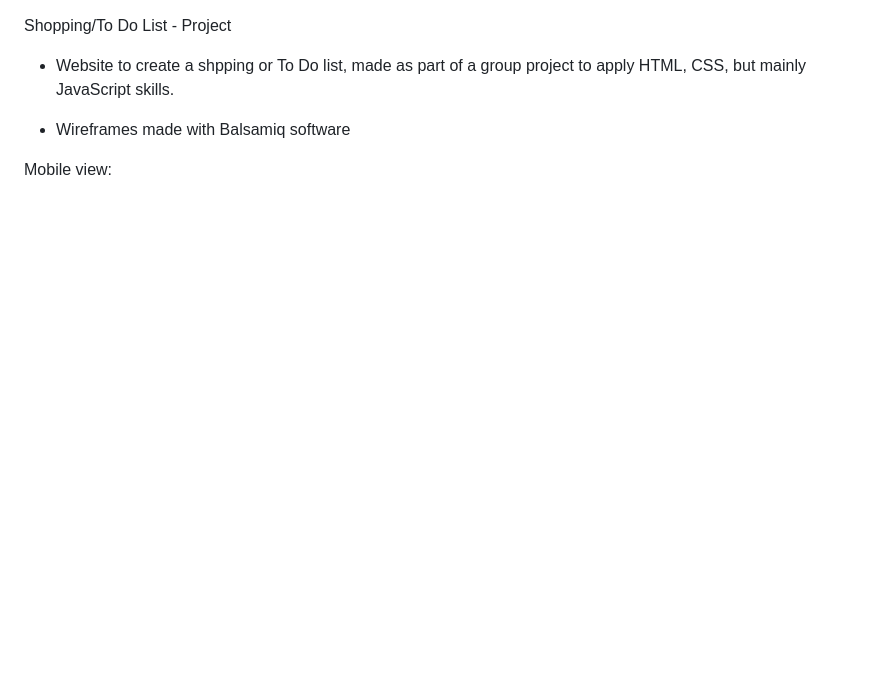
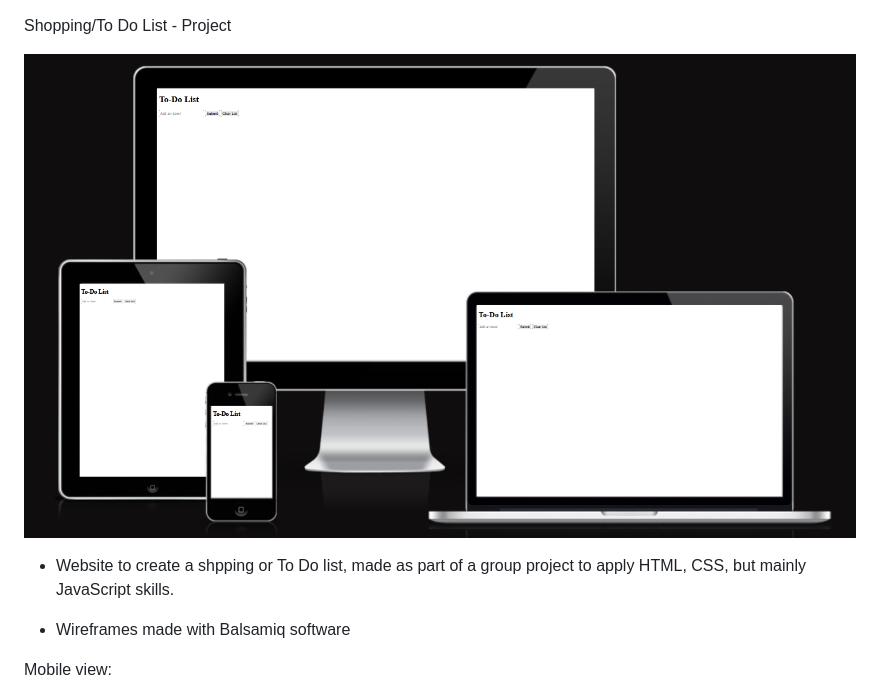
Before and after one commit to Carlos-n21/js-group, a Markdown page: README.md, the part around the change. Drawn GitHub-style; blank space fills up the shorter version.

Commit message:
Update README.md
Add image to top

```diff
--- a/README.md
+++ b/README.md
@@ -1,4 +1,6 @@
 Shopping/To Do List - Project
+
+<img src="assets/images/overall-view.png">
 
 - Website to create a shpping or To Do list, made as part of a group project to apply HTML, CSS, but mainly JavaScript skills.
 
```
